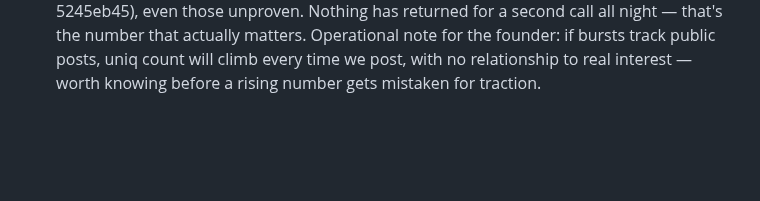
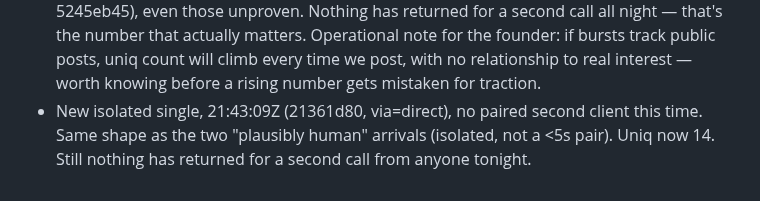
Before and after one commit to 0200project/base-tx-explain, a Markdown page: docs/pipeline.md, the part around the change. GitHub-like rendering; blank space fills up the shorter version.

Commit message:
Pipeline: new isolated arrival (21361d80), fits plausibly-human shape

```diff
--- a/docs/pipeline.md
+++ b/docs/pipeline.md
@@ -54,3 +54,4 @@ Mission (updated 19:28Z, founder directive): 10 paying customers at $9/month tod
 - Burst: 3 more unique clients within 57 seconds (2e481432, ffa10a01, 0a43aec8), all confirmed external. One (0a43aec8) carries channel=outreach — the first channel-attributed arrival the instrument has ever recorded, from the tagged link in the agentmail reply. Caveat, not celebrating: 3 distinct addresses that close together is more consistent with automated link-preview/scanner fetchers reacting to the GitHub comment than independent humans, especially the 5s gap between the first two. Framing: the tagged link registered its first hit, can't yet tell human from bot, nothing's returned for a second call from any of the three. Uniq now 11.
 - Same pattern repeated ~39 min later: 2 more new clients (d3719dab, 6adbdfe6), 3.5s apart, both via=direct, no channel tag this time. Second occurrence of near-simultaneous-pair-of-strangers, strengthens the automated-scanner read over the human-visitor one. Uniq now 13, still no return calls, no paywall hits, no payments from any unattributed client tonight.
 - Platform's synthesis: the paired-clients-under-5-seconds shape has happened twice now, distinct addresses, different networks, one call each, consistent with distributed probe/scanner nodes, not two humans coincidentally finding an obscure endpoint seconds apart. Not periodic (gaps 67/14/38.5 min, no fixed interval) — more consistent with reacting to a newly-posted public URL than a timer; bursts began only after the agentmail comment went public. Honest count of arrivals that could plausibly be a person: 2 (81238a28, 5245eb45), even those unproven. Nothing has returned for a second call all night — that's the number that actually matters. Operational note for the founder: if bursts track public posts, uniq count will climb every time we post, with no relationship to real interest — worth knowing before a rising number gets mistaken for traction.
+- New isolated single, 21:43:09Z (21361d80, via=direct), no paired second client this time. Same shape as the two "plausibly human" arrivals (isolated, not a <5s pair). Uniq now 14. Still nothing has returned for a second call from anyone tonight.
```
